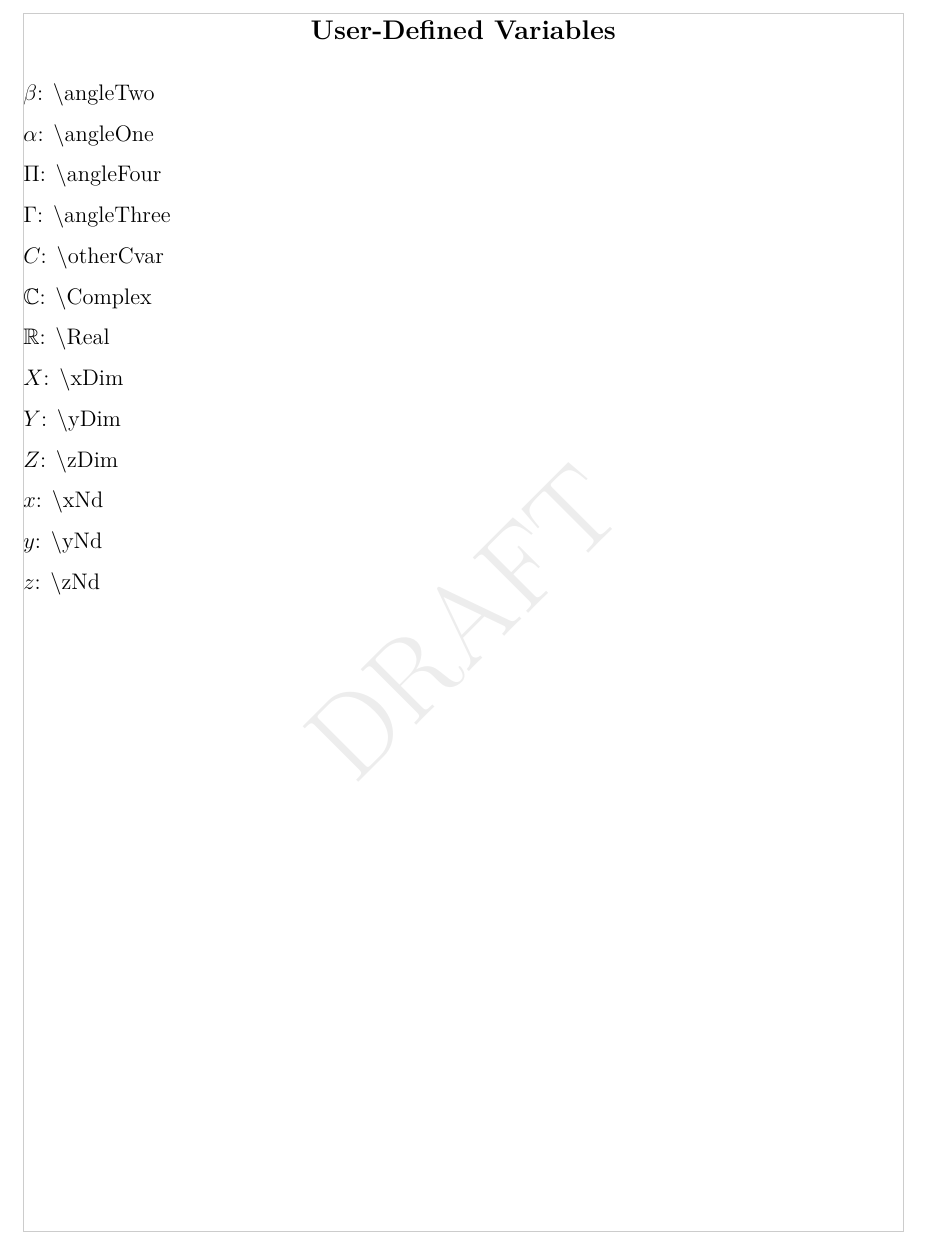
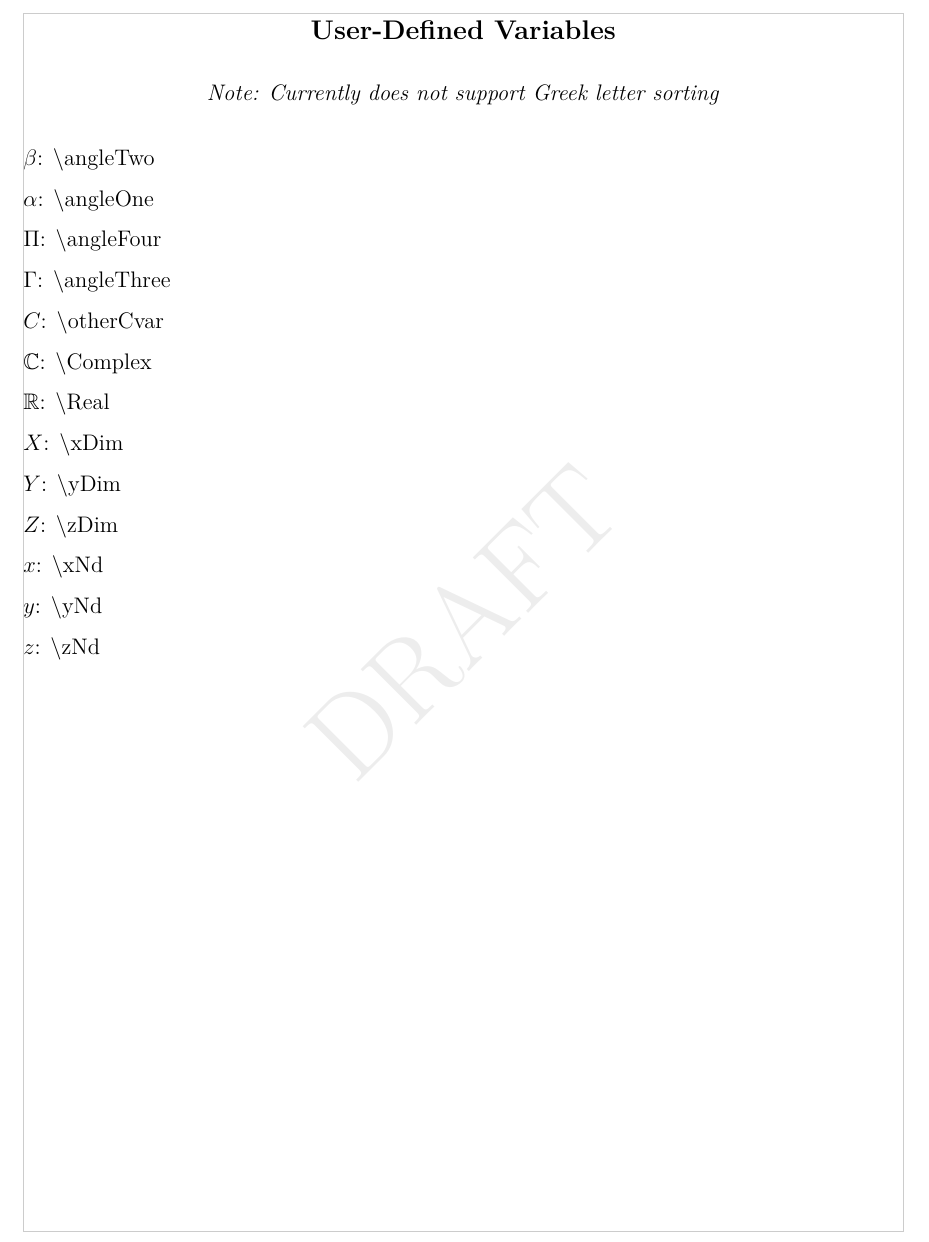
Before and after one commit to nicklafarge/purdue-aae-simple-tex-thesis, a LaTeX thesis (thesis.tex, which reads PurdueThesisNL.cls, ch8-appendices/ap-debug-1-vars.tex, t0-template/te3-custom-commands.tex): part of page 7 of 9, cut so that both start at the same text. Compiled offline with LuaLaTeX.

```diff
--- a/PurdueThesisNL.cls
+++ b/PurdueThesisNL.cls
@@ -1,46 +1,10 @@
 \NeedsTeXFormat{LaTeX2e}
-\ProvidesClass{PurdueThesisNL}[2022-10-05 Purdue this (LaFargeUpdate: 11/12)]
-\newcommand{\PurdueThesisVersion}{PurdueThesis 2022-10-05}
-% REFERENCES
-%   [PU]
-%     I forget what this is off-hand.
-%   [TCMOS17]
-%     The Chicago Manual of  Style Online,
-%     17th edition.
-%     https://www.chicagomanualofstyle.org/home.html,
-%     retrieved on 2020-02-29.
-%   [TEMPLATE1]
-%     Template-One.docx Microsoft Word thesis template,
-%     Thesis & Dissertation Office,
-%     The Graduate School,
-%     Purdue University.
-%     https://www.purdue.edu/gradschool/documents/thesis/Template-One.docx,
-%     retrieved on 2020-08-25.
-%   [TEMPLATE2]
-%     Template-Two.docx Microsoft Word thesis template,
-%     Thesis & Dissertation Office,
-%     The Graduate School,
-%     Purdue University.
-%     https://www.purdue.edu/gradschool/documents/thesis/Template-Two.docx,
-%     retrieved on 2020-08-25.
-%   [TEMPLATE3]
-%     Template-Three.docx Microsoft Word thesis template,
-%     Thesis & Dissertation Office,
-%     The Graduate School,
-%     Purdue University.
-%     https://www.purdue.edu/gradschool/documents/thesis/Template-Three.docx,
-%     retrieved on 2020-08-25.
-%   [WEB9]
-%     Webster's Ninth New Collegiate Dictionary.
-%
-
-% UNICODE    GLYPH    UNICODE NAME                COMMENT
-% U+25AF     ~        BLACK VERTICAL RECTANGLE    I use this to print a visible space between \ExplSyntaxOn and \ExplSyntaxOff.
+\ProvidesClass{PurdueThesisNL}[2022-10-05 Purdue thesis (LaFarge Update: 11/12)]
+\newcommand{\PurdueThesisVersion}{PurdueThesis 2022-10-05-NLv1}
 
 \LoadClass[12pt]{report}[2019/12/20]
 \def\contentsname{TABLE OF CONTENTS}
 \newlength{\ZZlengtha}
-
 
 
 
@@ -51,8 +15,8 @@
 %      Added by Nick LaFarge (11/12/2022)
 % To enable a "quick" build process that doesn't need
 % LuaTeX or XeTeX by removing the fontspec dependency
+\newboolean{usefontspec}
 \usepackage{ifthen}
-\newboolean{usefontspec}
 \RequirePackage{xkeyval}
 
 % Set default values
--- a/ch8-appendices/ap-debug-1-vars.tex
+++ b/ch8-appendices/ap-debug-1-vars.tex
@@ -1,4 +1,7 @@
 \chapter*{User-Defined Variables}
+\begin{center}
+    \textit{Note: Currently does not support Greek letter sorting}
+\end{center}
 
 % Create database for the user-defined variables
 \DTLnewdb{varDB}
--- a/t0-template/te3-custom-commands.tex
+++ b/t0-template/te3-custom-commands.tex
@@ -29,7 +29,9 @@
 %       #3: (optional) font class (e.g. \mathbb )
 \NewDocumentCommand{\varDef}{m m o} {
     \IfValueTF{#3}{\newcommand{#1}{#3{#2}}}{\newcommand{#1}{#2}}
-    \storeVariables{#1}{#2}
+    % Only store variables if needed for debug mode
+    \ifthenelse{\equal{debug}{\ZZbuildmode}} {
+        \storeVariables{#1}{#2}}{}
     }
 
 
--- a/thesis.tex
+++ b/thesis.tex
@@ -1,34 +1,36 @@
-%%%%%%%%%%%%%%%%%%%%%%%%%%%%%%%%%%%%%%%%%%%%%%%%%%%%%%%
-% Preamble
-%%%%%%%%%%%%%%%%%%%%%%%%%%%%%%%%%%%%%%%%%%%%%%%%%%%%%%%
+%%%%%%%%%%%%%%%%%%%%%%%%%%%%%%%%%%%%%%%%%%%%%%%%%%%%%%%%%%%%%
+% Preamble Options
+%%%%%%%%%%%%%%%%%%%%%%%%%%%%%%%%%%%%%%%%%%%%%%%%%%%%%%%%%%%%%
 
 % Select build mode from:
 %     quick - try to compile quickly (no extras)
 %     debug - add grid lines/compile times
 %     proof - local version of "final"
-%     final - Final publishable version (need LuaLaTeX)
-%               NOTE: final should probably replace the documentclass to be
-% .                    PurdueThesis (not currently handled automatically)
+%     final - Final publishable version (requires LuaLaTeX)
 \def\ZZbuildmode{debug}
 
 % Input arguments required by PurdueThesis
 \input{t0-template/te00-template-options.tex}
 
-% Build the document (manually choose between official and local template)
-% \documentclass{PurdueThesis}
-\documentclass{PurdueThesisNL}
+% Build the document this will select the document class based on :
+%    quick/debug/proof - Local simplified PurdueTheiss.cls file
+%                final - Official PurdueThesis.cls file
+\RequirePackage{ifthen}
+\ifthenelse{\equal{\ZZbuildmode}{final}}
+{\documentclass{PurdueThesis}}{\documentclass{PurdueThesisNL}}
 
-% Set up the latex document w/ imports, definitions, and template customizations
+% Set up the latex document w/ imports, definitions, and
+% template customizations
 \input{t0-template/te0-template.tex}
 
 % TODO: not sure if everything should use \input
 
-%%%%%%%%%%%%%%%%%%%%%%%%%%%%%%%%%%%%%%%%%%%%%%%%%%%%%%%
+%%%%%%%%%%%%%%%%%%%%%%%%%%%%%%%%%%%%%%%%%%%%%%%%%%%%%%%%%%%%%
 % Ducument
-%%%%%%%%%%%%%%%%%%%%%%%%%%%%%%%%%%%%%%%%%%%%%%%%%%%%%%%
+%%%%%%%%%%%%%%%%%%%%%%%%%%%%%%%%%%%%%%%%%%%%%%%%%%%%%%%%%%%%%
 
 \begin{document}
-% \setcounter{tocdepth}{3} % Might need this for the official template?
+
 \maketitle
 
 % Front matter (title, acknowledgements, abstract, etc)
```
Also changed, not shown: t1-front/fr0-front.tex (+4 -0 lines), thesis.pdf, PurdueThesisNL.cls (1 more changed lines), ch8-appendices/ap-debug-1-vars.tex (4 more changed lines).
